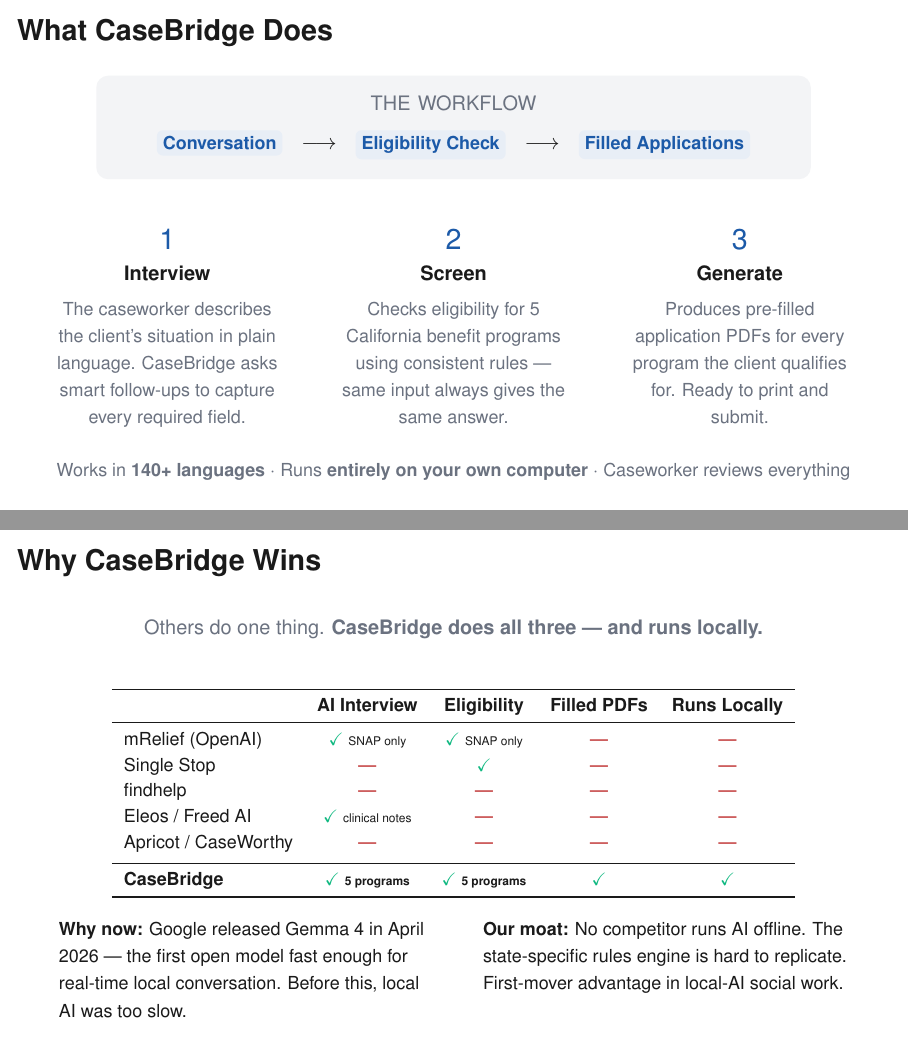
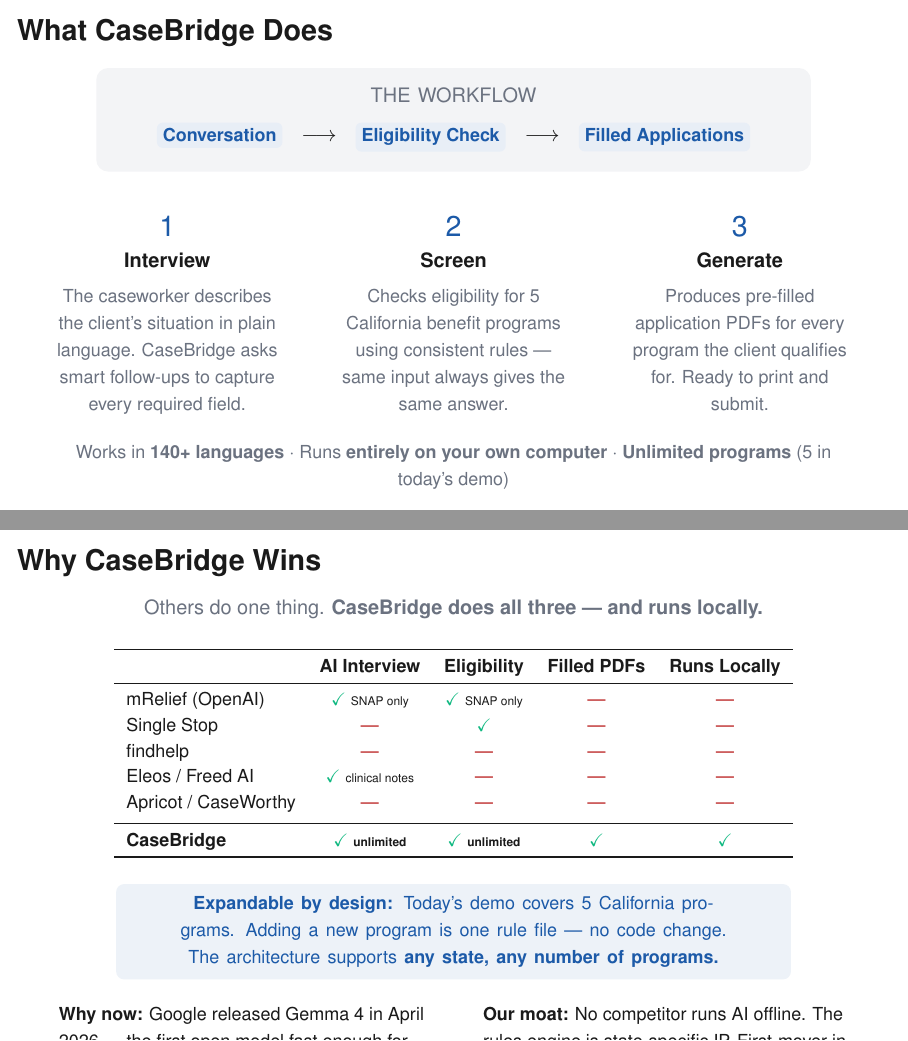
Before and after one commit to Ryan-Simpson/CaseBridge, LaTeX slides (presentation/slides.tex): pages 3 and 7 of 8, joined at a grey line. Compiled offline with pdfLaTeX.

Commit message:
Expandability callout: unlimited programs, 5 in demo
Co-Authored-By: Claude Opus 4.6 (1M context) <noreply@anthropic.com>

```diff
--- a/presentation/slides.tex
+++ b/presentation/slides.tex
@@ -122,7 +122,7 @@
 \end{columns}
 \vspace{8pt}
 \begin{center}
-  {\footnotesize\color{muted} Works in \textbf{140+ languages} $\cdot$ Runs \textbf{entirely on your own computer} $\cdot$ Caseworker reviews everything}
+  {\footnotesize\color{muted} Works in \textbf{140+ languages} $\cdot$ Runs \textbf{entirely on your own computer} $\cdot$ \textbf{Unlimited programs} (5 in today's demo)}
 \end{center}
 \end{frame}
 
@@ -275,19 +275,27 @@
 Eleos / Freed AI           & {\color{accent}\checkmark} {\tiny clinical notes} & {\color{redtext}---}           & {\color{redtext}---} & {\color{redtext}---} \\[2pt]
 Apricot / CaseWorthy       & {\color{redtext}---}        & {\color{redtext}---}                          & {\color{redtext}---} & {\color{redtext}---} \\[2pt]
 \midrule
-\textbf{CaseBridge}        & {\color{accent}\checkmark} {\tiny \textbf{5 programs}} & {\color{accent}\checkmark} {\tiny \textbf{5 programs}} & {\color{accent}\checkmark} & {\color{accent}\checkmark} \\
+\textbf{CaseBridge}        & {\color{accent}\checkmark} {\tiny \textbf{unlimited}} & {\color{accent}\checkmark} {\tiny \textbf{unlimited}} & {\color{accent}\checkmark} & {\color{accent}\checkmark} \\
 \bottomrule
 \end{tabular}}
 \end{center}
-\vspace{8pt}
+\vspace{4pt}
+\begin{center}
+  \begin{tikzpicture}
+    \node[fill=brand!8,rounded corners=4pt,inner sep=6pt,text width=0.82\textwidth,align=center] {
+      {\footnotesize\color{brand}\textbf{Expandable by design:} Today's demo covers 5 California programs. Adding a new program is one rule file --- no code change. The architecture supports \textbf{any state, any number of programs.}}
+    };
+  \end{tikzpicture}
+\end{center}
+\vspace{2pt}
 \begin{columns}[T]
   \begin{column}{0.46\textwidth}
     {\footnotesize
-    \textbf{Why now:} Google released Gemma 4 in April 2026 --- the first open model fast enough for real-time local conversation. Before this, local AI was too slow.}
+    \textbf{Why now:} Google released Gemma 4 in April 2026 --- the first open model fast enough for real-time local conversation.}
   \end{column}
   \begin{column}{0.46\textwidth}
     {\footnotesize
-    \textbf{Our moat:} No competitor runs AI offline. The state-specific rules engine is hard to replicate. First-mover advantage in local-AI social work.}
+    \textbf{Our moat:} No competitor runs AI offline. The rules engine is state-specific IP. First-mover in local-AI social work.}
   \end{column}
 \end{columns}
 \end{frame}
```
